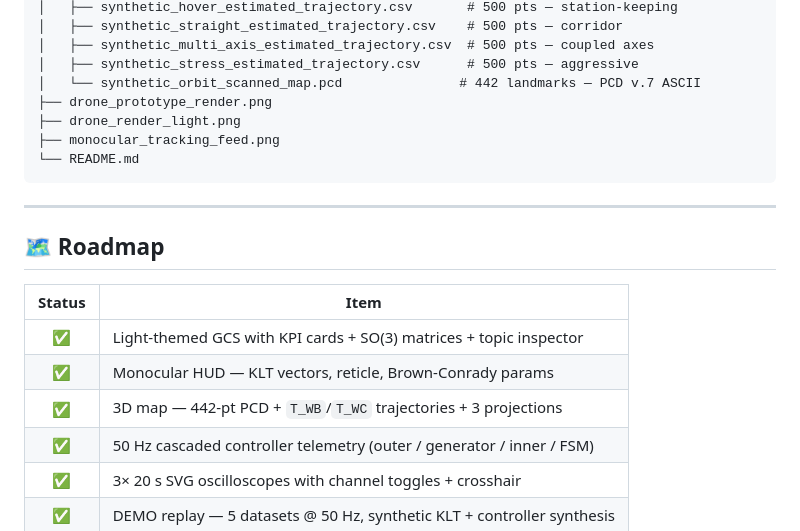
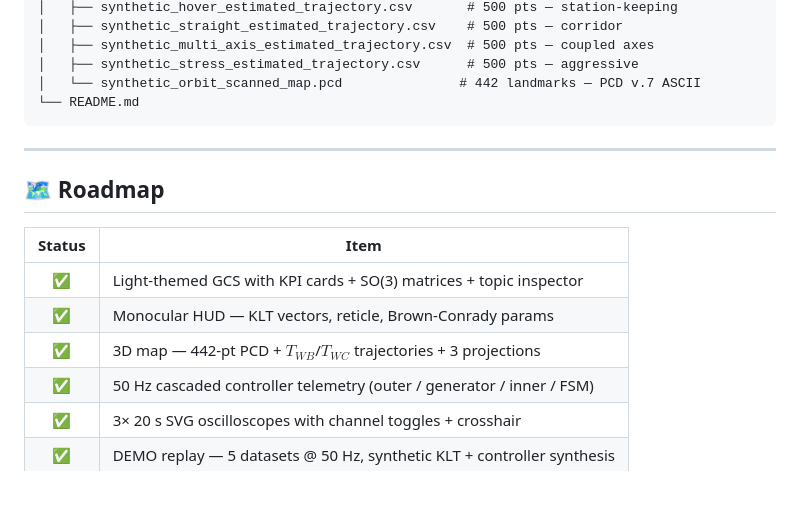
Before and after one commit to iamakhilan/Drones-Dashboard, a Markdown page: README.md, the part around one of its changes. GitHub-like rendering; blank space fills up the shorter version.

````diff
--- a/README.md
+++ b/README.md
@@ -405,9 +372,6 @@ Drones-Dashboard/
 │   ├── synthetic_multi_axis_estimated_trajectory.csv  # 500 pts — coupled axes
 │   ├── synthetic_stress_estimated_trajectory.csv      # 500 pts — aggressive
 │   └── synthetic_orbit_scanned_map.pcd               # 442 landmarks — PCD v.7 ASCII
-├── drone_prototype_render.png
-├── drone_render_light.png
-├── monocular_tracking_feed.png
 └── README.md
 ```
 
@@ -419,7 +383,7 @@ Drones-Dashboard/
 |:---:|---|
 | ✅ | Light-themed GCS with KPI cards + SO(3) matrices + topic inspector |
 | ✅ | Monocular HUD — KLT vectors, reticle, Brown-Conrady params |
-| ✅ | 3D map — 442-pt PCD + `T_WB`/`T_WC` trajectories + 3 projections |
+| ✅ | 3D map — 442-pt PCD + $T_{WB}$/$T_{WC}$ trajectories + 3 projections |
 | ✅ | 50 Hz cascaded controller telemetry (outer / generator / inner / FSM) |
 | ✅ | 3× 20 s SVG oscilloscopes with channel toggles + crosshair |
 | ✅ | DEMO replay — 5 datasets @ 50 Hz, synthetic KLT + controller synthesis |
````
Also changed, not shown: other parts of README.md (+9 -42 lines).
